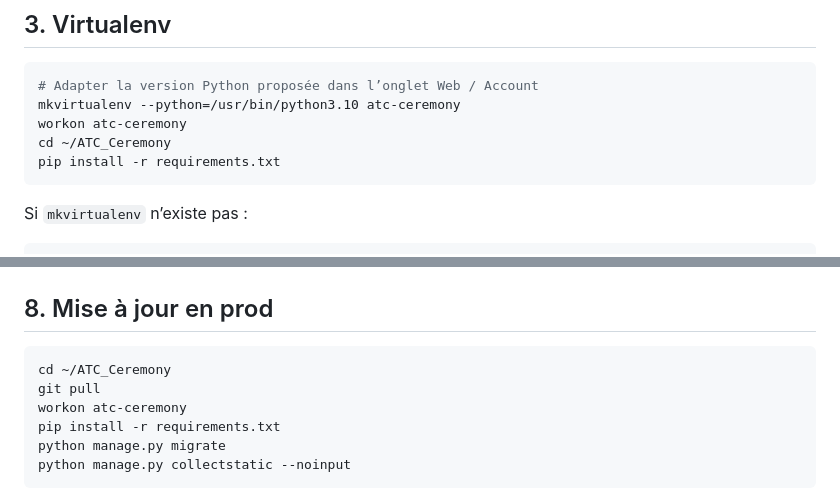
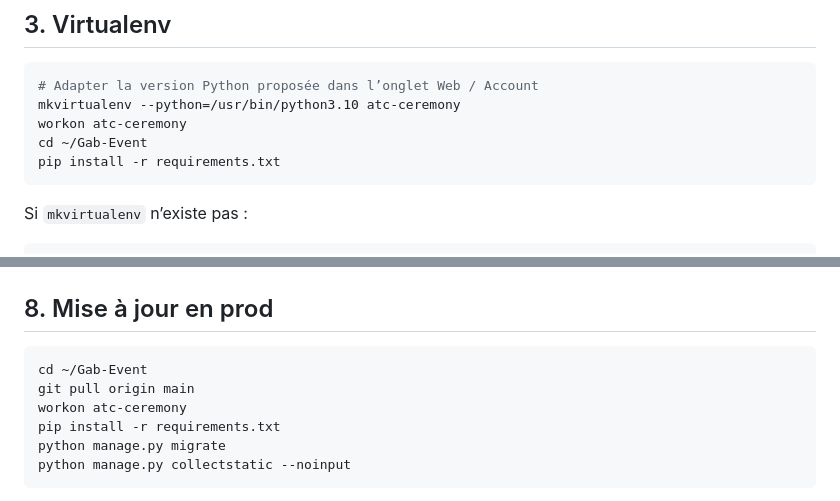
Before and after one commit to Stevy64/Gab-Event, a Markdown page: DEPLOY_PYTHONANYWHERE.md, 2 parts joined by grey strips. GitHub-like rendering.

Commit message:
Align deploy doc paths with Gab-Event on PythonAnywhere.
Co-authored-by: Cursor <cursoragent@cursor.com>

````diff
--- a/DEPLOY_PYTHONANYWHERE.md
+++ b/DEPLOY_PYTHONANYWHERE.md
@@ -43,7 +43,7 @@ git pull origin main
 # Adapter la version Python proposée dans l’onglet Web / Account
 mkvirtualenv --python=/usr/bin/python3.10 atc-ceremony
 workon atc-ceremony
-cd ~/ATC_Ceremony
+cd ~/Gab-Event
 pip install -r requirements.txt
 ```
 
@@ -154,8 +154,8 @@ Cliquez **Reload** sur l’onglet Web.
 ## 8. Mise à jour en prod
 
 ```bash
-cd ~/ATC_Ceremony
-git pull
+cd ~/Gab-Event
+git pull origin main
 workon atc-ceremony
 pip install -r requirements.txt
 python manage.py migrate
````
